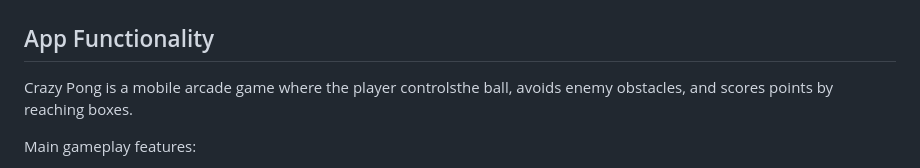
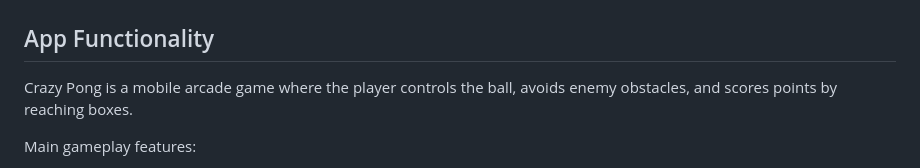
Before and after one commit to antonzyryanov/Crazy-Pong, a Markdown page: README.md, the part around the change. Rendered like a GitHub page.

Commit message:
fix: documentation edits

```diff
--- a/README.md
+++ b/README.md
@@ -27,7 +27,7 @@ Mobile arcade game for android/ios
 
 ## App Functionality
 
-Crazy Pong is a mobile arcade game where the player controlsthe ball, avoids enemy obstacles, and scores points by reaching boxes.
+Crazy Pong is a mobile arcade game where the player controls the ball, avoids enemy obstacles, and scores points by reaching boxes.
 
 Main gameplay features:
 
```
